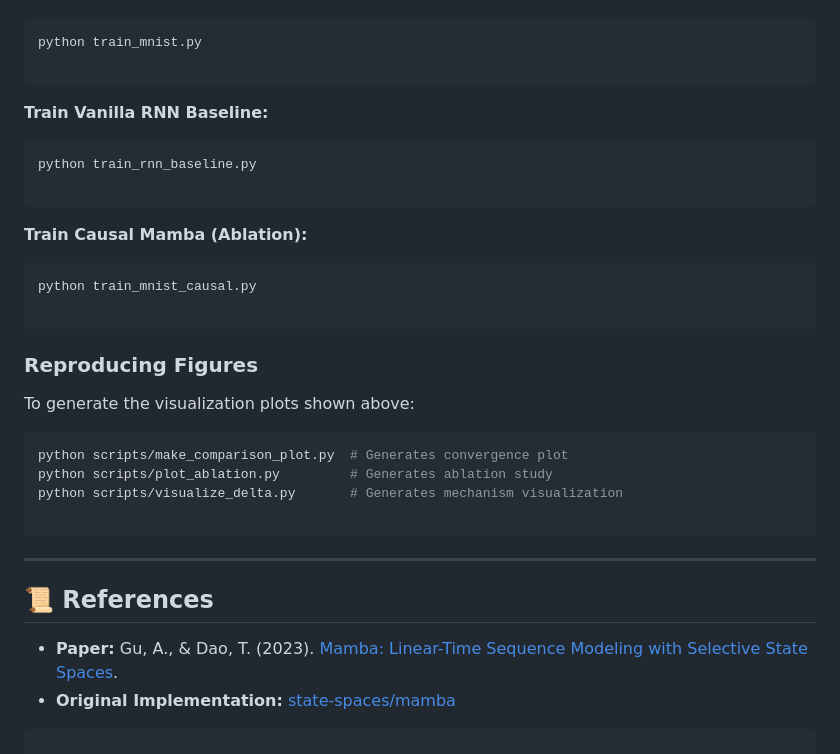
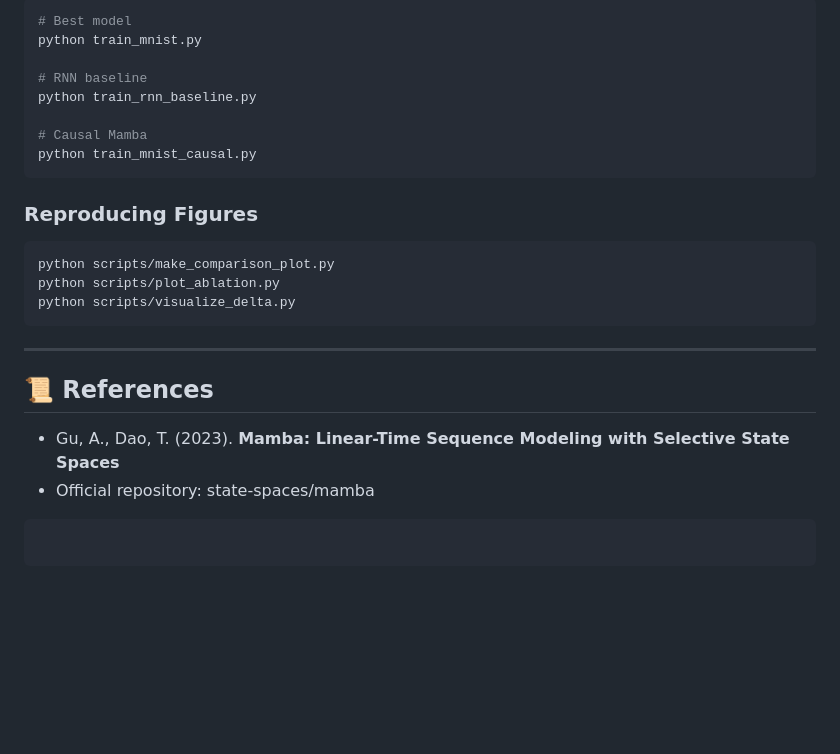
Before and after one commit to clmrie/Mamba-S6-From-Scratch, a Markdown page: README.md, the part around the change printed below. Rendered like a GitHub page; blank space fills up the shorter version.

````diff
--- a/README.md
+++ b/README.md
@@ -76,38 +104,28 @@ pip install torch torchvision matplotlib pandas
 ```bash
+# Best model
 python train_mnist.py
 
-```
-
-**Train Vanilla RNN Baseline:**
-
-```bash
+# RNN baseline
 python train_rnn_baseline.py
 
-```
-
-**Train Causal Mamba (Ablation):**
-
-```bash
+# Causal Mamba
 python train_mnist_causal.py
-
 ```
 
 ### Reproducing Figures
 
-To generate the visualization plots shown above:
-
 ```bash
-python scripts/make_comparison_plot.py  # Generates convergence plot
-python scripts/plot_ablation.py         # Generates ablation study
-python scripts/visualize_delta.py       # Generates mechanism visualization
-
+python scripts/make_comparison_plot.py
+python scripts/plot_ablation.py
+python scripts/visualize_delta.py
 ```
 
 ---
 
 ## 📜 References
 
-* **Paper:** Gu, A., & Dao, T. (2023). [Mamba: Linear-Time Sequence Modeling with Selective State Spaces](https://arxiv.org/abs/2312.00752).
-* **Original Implementation:** [state-spaces/mamba](https://github.com/state-spaces/mamba)
+* Gu, A., Dao, T. (2023). **Mamba: Linear-Time Sequence Modeling with Selective State Spaces**
+* Official repository: state-spaces/mamba
 
 ```
+```
````
Also changed, not shown: other parts of README.md (+68 -40 lines).
